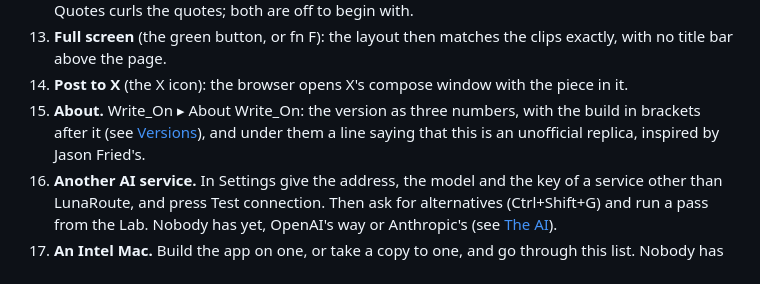
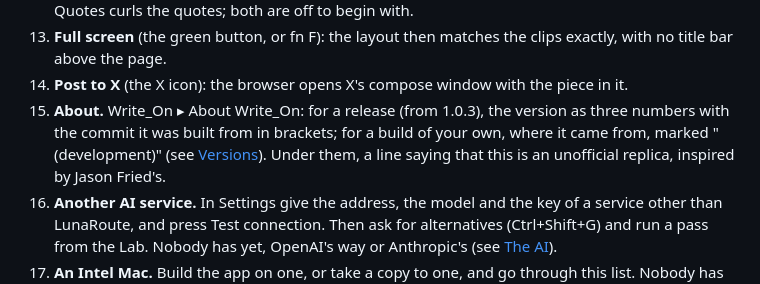
Before and after one commit to joeysim/write-on-replica, a Markdown page: README.md, the part around the change. GitHub-like rendering.

Commit message:
The README's About check says what About now shows
Co-Authored-By: Claude Opus 5.5 <noreply@anthropic.com>

```diff
--- a/README.md
+++ b/README.md
@@ -296,9 +296,10 @@ These need someone at the Mac:
 13. **Full screen** (the green button, or fn F): the layout then matches the clips exactly,
     with no title bar above the page.
 14. **Post to X** (the X icon): the browser opens X's compose window with the piece in it.
-15. **About.** Write_On ▸ About Write_On: the version as three numbers, with the build in
-    brackets after it (see [Versions](#versions)), and under them a line saying that this
-    is an unofficial replica, inspired by Jason Fried's.
+15. **About.** Write_On ▸ About Write_On: for a release (from 1.0.3), the version as three
+    numbers with the commit it was built from in brackets; for a build of your own, where
+    it came from, marked "(development)" (see [Versions](#versions)). Under them, a line
+    saying that this is an unofficial replica, inspired by Jason Fried's.
 16. **Another AI service.** In Settings give the address, the model and the key of a
     service other than LunaRoute, and press Test connection. Then ask for alternatives
     (Ctrl+Shift+G) and run a pass from the Lab. Nobody has yet, OpenAI's way or
```
